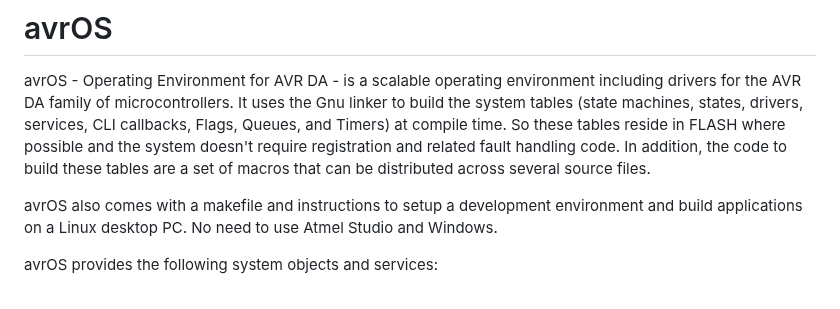
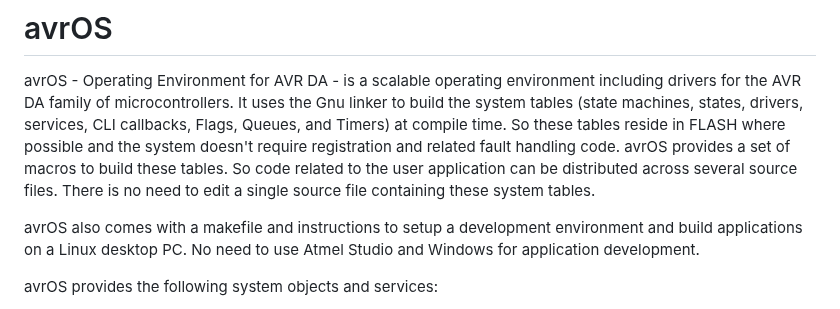
Before and after one commit to racerxr650r/avrOS, a Markdown page: README.md, the part around the change. GitHub-like rendering.

```diff
--- a/README.md
+++ b/README.md
@@ -5,12 +5,14 @@ including drivers for the AVR DA family of microcontrollers. It uses the Gnu
 linker to build the system tables (state machines, states, drivers, services,
 CLI callbacks, Flags, Queues, and Timers) at compile time. So these tables
 reside in FLASH where possible and the system doesn't require registration and
-related fault handling code. In addition, the code to build these tables are
-a set of macros that can be distributed across several source files.
+related fault handling code. avrOS provides a set of macros to build these
+tables. So code related to the user application can be distributed across
+several source files. There is no need to edit a single source file containing
+these system tables.
 
 avrOS also comes with a makefile and instructions to setup a development
 environment and build applications on a Linux desktop PC. No need to use Atmel
-Studio and Windows.
+Studio and Windows for application development.
 
 avrOS provides the following system objects and services:
 
```
